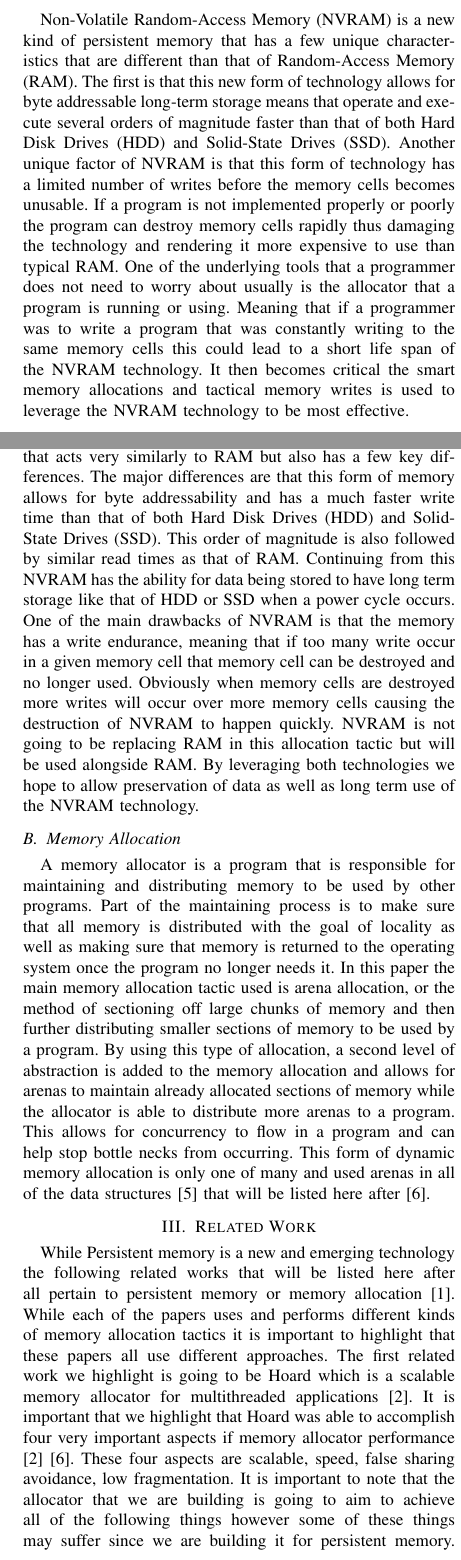
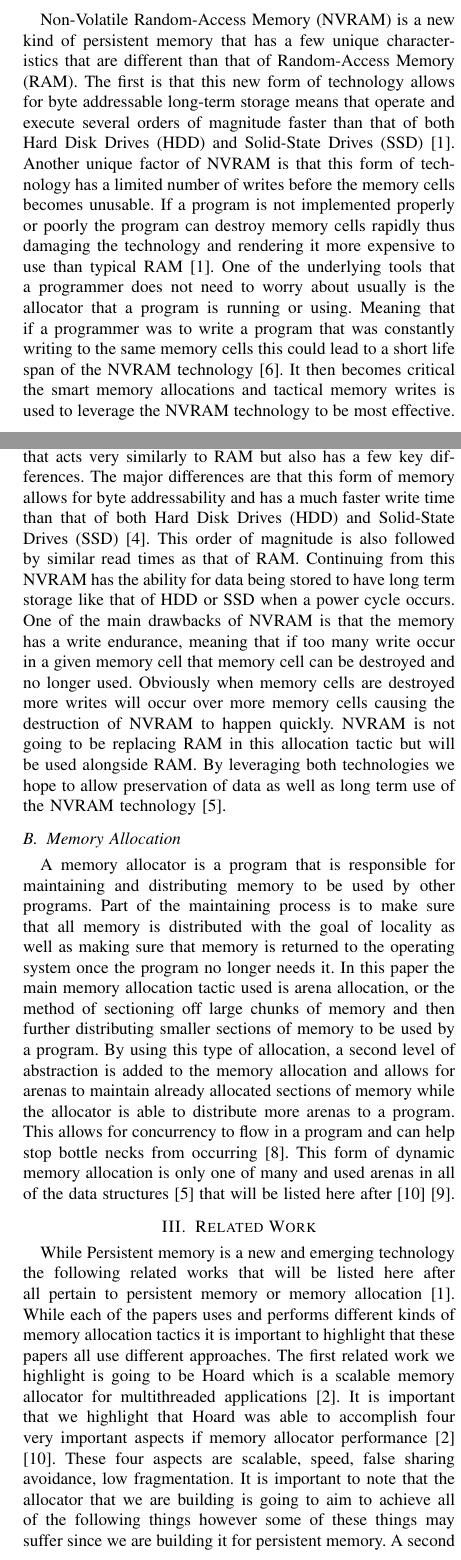
Before and after one commit to Stonen2/Addressing-Crash-Recovery-with-Persistent-Memory-Allocation, a LaTeX paper (main.tex): two parts of the columns of pages 1 and 2 of 7, joined at a grey line, cut so that both start at the same text. Compiled offline with pdfLaTeX.

Commit message:
Finished with References

```diff
--- a/main.tex
+++ b/main.tex
@@ -32,7 +32,7 @@ HDD,SSD,allocator,NVRAM,Persistent Memory
 \end{IEEEkeywords}
 
 \section{Introduction}
-Non-Volatile Random-Access Memory (NVRAM) is a new kind of persistent memory that has a few unique characteristics that are different than that of Random-Access Memory (RAM).  The first is that this new form of technology allows for byte addressable long-term storage means that operate and execute several orders of magnitude faster than that of both Hard Disk Drives (HDD) and Solid-State Drives (SSD). Another unique factor of NVRAM is that this form of technology has a limited number of writes before the memory cells becomes unusable. If a program is not implemented properly or poorly the program can destroy memory cells rapidly thus damaging the technology and rendering it more expensive to use than typical RAM. One of the underlying tools that a programmer does not need to worry about usually is the allocator that a program is running or using.  Meaning that if a programmer was to write a program that was constantly writing to the same memory cells this could lead to a short life span of the NVRAM technology. It then becomes critical the smart memory allocations and tactical memory writes is used to leverage the NVRAM technology to be most effective.
+Non-Volatile Random-Access Memory (NVRAM) is a new kind of persistent memory that has a few unique characteristics that are different than that of Random-Access Memory (RAM).  The first is that this new form of technology allows for byte addressable long-term storage means that operate and execute several orders of magnitude faster than that of both Hard Disk Drives (HDD) and Solid-State Drives (SSD) \cite{Arulrajdbms}. Another unique factor of NVRAM is that this form of technology has a limited number of writes before the memory cells becomes unusable. If a program is not implemented properly or poorly the program can destroy memory cells rapidly thus damaging the technology and rendering it more expensive to use than typical RAM \cite{Arulrajdbms}. One of the underlying tools that a programmer does not need to worry about usually is the allocator that a program is running or using.  Meaning that if a programmer was to write a program that was constantly writing to the same memory cells this could lead to a short life span of the NVRAM technology \cite{FullSysCrash}. It then becomes critical the smart memory allocations and tactical memory writes is used to leverage the NVRAM technology to be most effective.
 \\
 Memory allocators have been used in systems since the early 1960s with the buddy memory allocation being implemented and used in 1963. As described above NVRAM has some unique properties that will enhance the runtime and performance of programs. However, if the same memory allocators that are used for RAM are used for NVRAM a large performance increase might not be experienced since these tactics are designed to run efficiently on RAM. The Memory allocating tactics that are used in this paper and program inherit some of the same or similar tactics to those that run on RAM but have a few unique characteristics that make them different. The first is that while locality is important for RAM technologies locality is critical for NVRAM technologies. Since NVRAM allows for data to persist even when a power cycle happens this means that any data in memory will be preserved on start up. Thus, allowing for a second program or an allocator to go through and find and restore all data that a program would have been using before a power cycle.  If a program can execute a systematic approach to memory allocation, then a simple algorithm can be implemented to then restore data in a quick and efficient manner. The second thing is that custom memory allocators may become more beneficial on NVRAM technologies than that of RAM \cite{berger-oopsla-2002}. This is due to the fact that NVRAM could be leveraged in a variety of ways by many different systems, meaning that a DMBS might use NVRAM to hold ‘Hot’ Tuples while a Cloud system might use allocation tactics differently \cite{Arulrajdbms}.  The following memory allocator aims to see what kind of allocation tactics yields the best performance for programs while utilizing both RAM and NVRAM technologies.
 
@@ -40,13 +40,13 @@ Memory allocators have been used in systems since the early 1960s with the buddy
 \section{Background}
 The following section will explain the two main components that this paper focuses on, NVRAM and memory allocation. The following will not go into detail about the algorithms or tactics that the memory allocation in this paper will use, those details will be explained in further detail later on in this paper.
 \subsection{Persistent Memory Non-Volatile Random Access Memory}
-NVRAM is a new and emerging kind of persistent memory that acts very similarly to RAM but also has a few key differences. The major differences are that this form of memory allows for byte addressability and has a much faster write time than that of both Hard Disk Drives (HDD) and Solid-State Drives (SSD). This order of magnitude is also followed by similar read times as that of RAM. Continuing from this NVRAM has the ability for data being stored to have long term storage like that of HDD or SSD when a power cycle occurs. One of the main drawbacks of NVRAM is that the memory has a write endurance, meaning that if too many write occur in a given memory cell that memory cell can be destroyed and no longer used. Obviously when memory cells are destroyed more writes will occur over more memory cells causing the destruction of NVRAM to happen quickly. NVRAM is not going to be replacing RAM in this allocation tactic but will be used alongside RAM. By leveraging both technologies we hope to allow preservation of data as well as long term use of the NVRAM technology.
+NVRAM is a new and emerging kind of persistent memory that acts very similarly to RAM but also has a few key differences. The major differences are that this form of memory allows for byte addressability and has a much faster write time than that of both Hard Disk Drives (HDD) and Solid-State Drives (SSD)\cite{Makalu}. This order of magnitude is also followed by similar read times as that of RAM. Continuing from this NVRAM has the ability for data being stored to have long term storage like that of HDD or SSD when a power cycle occurs. One of the main drawbacks of NVRAM is that the memory has a write endurance, meaning that if too many write occur in a given memory cell that memory cell can be destroyed and no longer used. Obviously when memory cells are destroyed more writes will occur over more memory cells causing the destruction of NVRAM to happen quickly. NVRAM is not going to be replacing RAM in this allocation tactic but will be used alongside RAM. By leveraging both technologies we hope to allow preservation of data as well as long term use of the NVRAM technology\cite{Chatzistergiou}.
 \subsection{Memory Allocation}
-    A memory allocator is a program that is responsible for maintaining and distributing memory to be used by other programs. Part of the maintaining process is to make sure that all memory is distributed with the goal of locality as well as making sure that memory is returned to the operating system once the program no longer needs it. In this paper the main memory allocation tactic used is arena allocation, or the method of sectioning off large chunks of memory and then further distributing smaller sections of memory to be used by a program. By using this type of allocation, a second level of abstraction is added to the memory allocation and allows for arenas to maintain already allocated sections of memory while the allocator is able to distribute more arenas to a program. This allows for concurrency to flow in a program and can help stop bottle necks from occurring. This form of dynamic memory allocation is only one of many and used arenas in all of the data structures \cite{Chatzistergiou} that will be listed here after \cite{DynaSOAr}.
+    A memory allocator is a program that is responsible for maintaining and distributing memory to be used by other programs. Part of the maintaining process is to make sure that all memory is distributed with the goal of locality as well as making sure that memory is returned to the operating system once the program no longer needs it. In this paper the main memory allocation tactic used is arena allocation, or the method of sectioning off large chunks of memory and then further distributing smaller sections of memory to be used by a program. By using this type of allocation, a second level of abstraction is added to the memory allocation and allows for arenas to maintain already allocated sections of memory while the allocator is able to distribute more arenas to a program. This allows for concurrency to flow in a program and can help stop bottle necks from occurring \cite{ScalableLock}. This form of dynamic memory allocation is only one of many and used arenas in all of the data structures \cite{Chatzistergiou} that will be listed here after \cite{DynaSOAr} \cite{FreeGuard}.
 
 
 \section{Related Work}
-While Persistent memory is a new and emerging technology the following related works that will be listed here after all pertain to persistent memory or memory allocation\cite{Arulrajdbms}. While each of the papers uses and performs different kinds of memory allocation tactics it is important to highlight that these papers all use different approaches. The first related work we highlight is going to be Hoard which is a scalable memory allocator for multithreaded applications \cite{berger-asplos-2000}. It is important that we highlight that Hoard was able to accomplish four very important aspects if memory allocator performance \cite{berger-asplos-2000}\cite{DynaSOAr}. These four aspects are scalable, speed, false sharing avoidance, low fragmentation. It is important to note that the allocator that we are building is going to aim to achieve all of the following things however some of these things may suffer since we are building it for persistent memory. A second related work is Makalu a fast-recoverable allocation for non-volatile memory \cite{Makalu}. It is important to note that once again this paper was able to highlight four very important aspects of fast recovery. These four things are failure induced inconsistencies, Transient versus persistent meta data, online failure consistency overhead vs recovery, and safe deallocation \cite{Makalu}. Amongst these tactics we will focus mainly on safe deallocation tactics to be used by NVRAM \cite{Makalu}. The last related work that we are going to highlight is going to be How to Build a Non-Volatile memory database management system. While this related work is rather short it does give an insight into some of the tactics that could be used if one was going to build a DBMS on top of NVRAM technologies \cite{Arulrajdbms} \cite{DynaSOAr}. The main goal being how to utilize the technology to take in as few number of writes as possible while executing large amount of reads on the technology. This is done through placing ‘Hot’ Tuple in the NVRAM technology \cite{Arulrajdbms}.
+While Persistent memory is a new and emerging technology the following related works that will be listed here after all pertain to persistent memory or memory allocation\cite{Arulrajdbms}. While each of the papers uses and performs different kinds of memory allocation tactics it is important to highlight that these papers all use different approaches. The first related work we highlight is going to be Hoard which is a scalable memory allocator for multithreaded applications \cite{berger-asplos-2000}. It is important that we highlight that Hoard was able to accomplish four very important aspects if memory allocator performance \cite{berger-asplos-2000}\cite{DynaSOAr}. These four aspects are scalable, speed, false sharing avoidance, low fragmentation. It is important to note that the allocator that we are building is going to aim to achieve all of the following things however some of these things may suffer since we are building it for persistent memory. A second related work is Makalu a fast-recoverable allocation for non-volatile memory \cite{Makalu}\cite{Fragmentation}. It is important to note that once again this paper was able to highlight four very important aspects of fast recovery. These four things are failure induced inconsistencies, Transient versus persistent meta data, online failure consistency overhead vs recovery, and safe deallocation \cite{Makalu}. Amongst these tactics we will focus mainly on safe deallocation tactics to be used by NVRAM \cite{Makalu}. The last related work that we are going to highlight is going to be How to Build a Non-Volatile memory database management system. While this related work is rather short it does give an insight into some of the tactics that could be used if one was going to build a DBMS on top of NVRAM technologies \cite{Arulrajdbms} \cite{DynaSOAr}. The main goal being how to utilize the technology to take in as few number of writes as possible while executing large amount of reads on the technology. This is done through placing ‘Hot’ Tuple in the NVRAM technology \cite{Arulrajdbms}.
 \section{Visualization of Data-Structure}
 As discussed previously in this paper the goal of the NVRAM allocator is to make sure that locality is key, or the goal is making sure all data structures are placed in memory in some form of sequential chain. This allows a program to very quickly traverse the data structures and then allocate memory to the programmer. Here after will show the transformation in the data structure and show the improvement in locality as well as use of the free list algorithm.
 \subsection{Iteration 1}
```
Also changed, not shown: main.tex (6 more changed lines).
